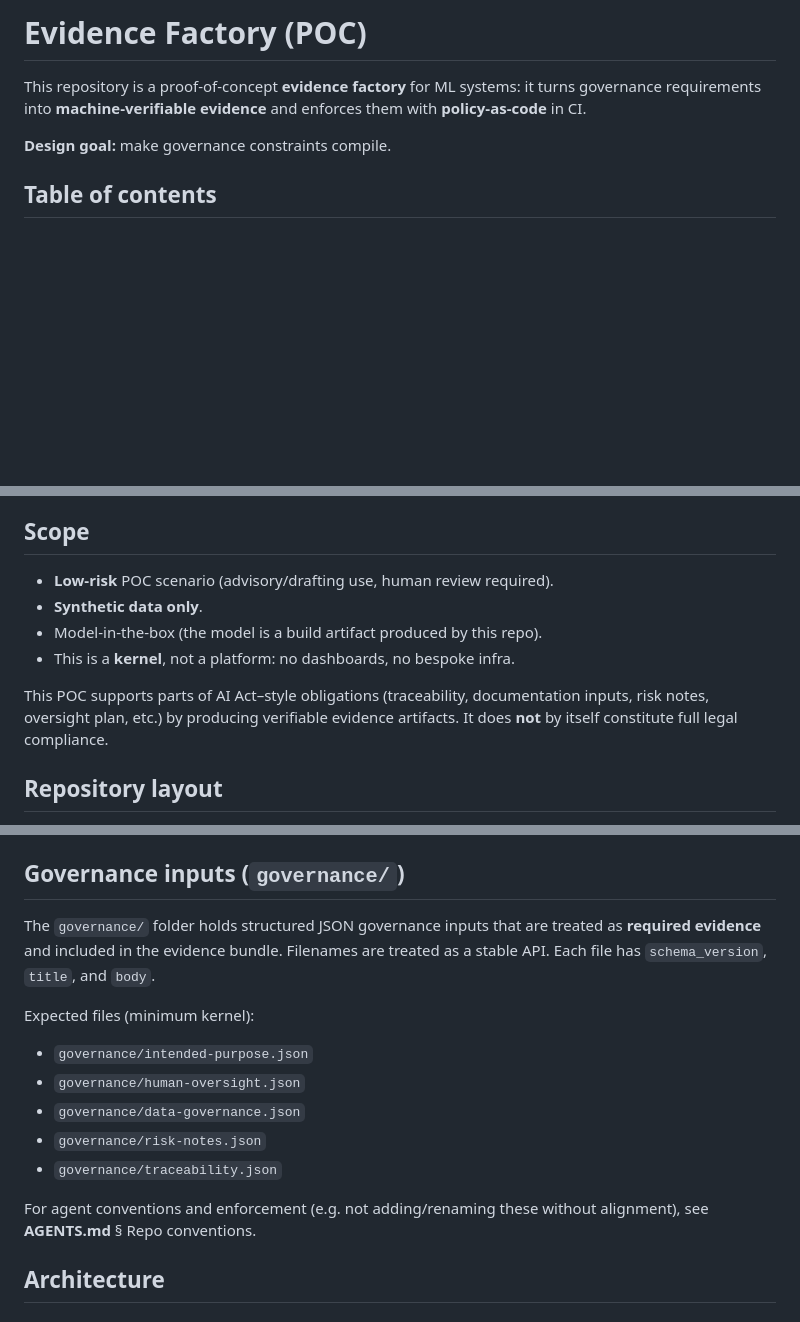
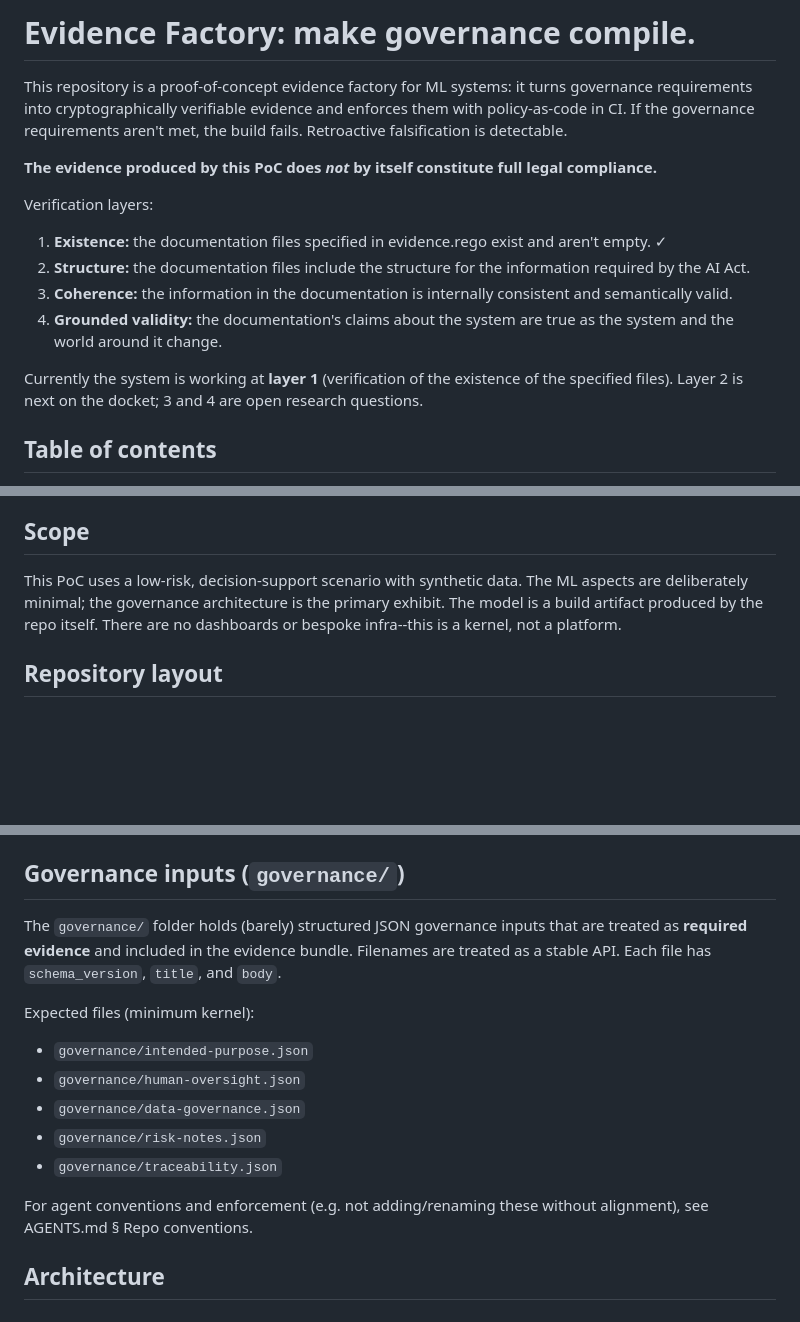
Before and after one commit to sjbrodwall/evidence-factory, a Markdown page: README.md, 3 parts joined by grey strips. GitHub-like rendering; blank space fills up the shorter version.

Commit message:
Update README.md (#26)
Re-write README to be a bit clearer.

```diff
--- a/README.md
+++ b/README.md
@@ -1,8 +1,16 @@
-# Evidence Factory (POC)
+# Evidence Factory: make governance compile.
 
-This repository is a proof-of-concept **evidence factory** for ML systems: it turns governance requirements into **machine-verifiable evidence** and enforces them with **policy-as-code** in CI.
+This repository is a proof-of-concept evidence factory for ML systems: it turns governance requirements into cryptographically verifiable evidence and enforces them with policy-as-code in CI. If the governance requirements aren't met, the build fails. Retroactive falsification is detectable.
 
-**Design goal:** make governance constraints compile.
+**The evidence produced by this PoC does *not* by itself constitute full legal compliance.**
+
+Verification layers:
+1. **Existence:** the documentation files specified in evidence.rego exist and aren't empty. ✓
+2. **Structure:** the documentation files include the structure for the information required by the AI Act.
+3. **Coherence:** the information in the documentation is internally consistent and semantically valid.
+4. **Grounded validity:** the documentation's claims about the system are true as the system and the world around it change.
+
+Currently the system is working at **layer 1** (verification of the existence of the specified files). Layer 2 is next on the docket; 3 and 4 are open research questions.
 
 ## Table of contents
 
@@ -20,12 +28,7 @@ This repository is a proof-of-concept **evidence factory** for ML systems: it tu
 
 ## Scope
 
-- **Low-risk** POC scenario (advisory/drafting use, human review required).
-- **Synthetic data only**.
-- Model-in-the-box (the model is a build artifact produced by this repo).
-- This is a **kernel**, not a platform: no dashboards, no bespoke infra.
-
-This POC supports parts of AI Act–style obligations (traceability, documentation inputs, risk notes, oversight plan, etc.) by producing verifiable evidence artifacts. It does **not** by itself constitute full legal compliance.
+This PoC uses a low-risk, decision-support scenario with synthetic data. The ML aspects are deliberately minimal; the governance architecture is the primary exhibit.  The model is a build artifact produced by the repo itself.  There are no dashboards or bespoke infra--this is a kernel, not a platform.
 
 ## Repository layout
 
@@ -40,7 +43,7 @@ This POC supports parts of AI Act–style obligations (traceability, documentati
 
 ## Governance inputs (`governance/`)
 
-The `governance/` folder holds structured JSON governance inputs that are treated as **required evidence** and included in the evidence bundle. Filenames are treated as a stable API. Each file has `schema_version`, `title`, and `body`.
+The `governance/` folder holds (barely) structured JSON governance inputs that are treated as **required evidence** and included in the evidence bundle. Filenames are treated as a stable API. Each file has `schema_version`, `title`, and `body`.
 
 Expected files (minimum kernel):
 
@@ -50,7 +53,7 @@ Expected files (minimum kernel):
 - `governance/risk-notes.json`
 - `governance/traceability.json`
 
-For agent conventions and enforcement (e.g. not adding/renaming these without alignment), see **AGENTS.md** § Repo conventions.
+For agent conventions and enforcement (e.g. not adding/renaming these without alignment), see AGENTS.md § Repo conventions.
 
 ## Architecture
 
```
Also changed, not shown: other parts of README.md (+6 -6 lines).
